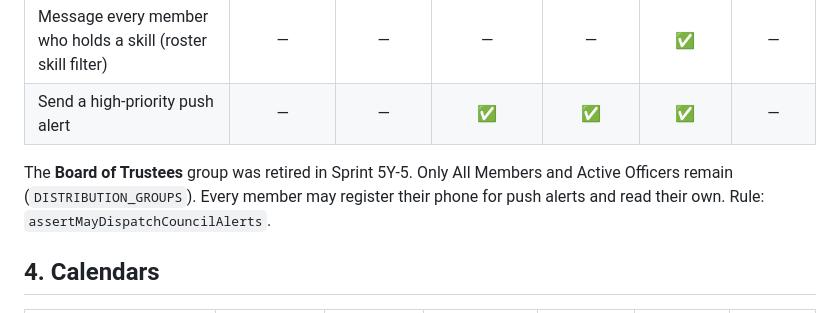
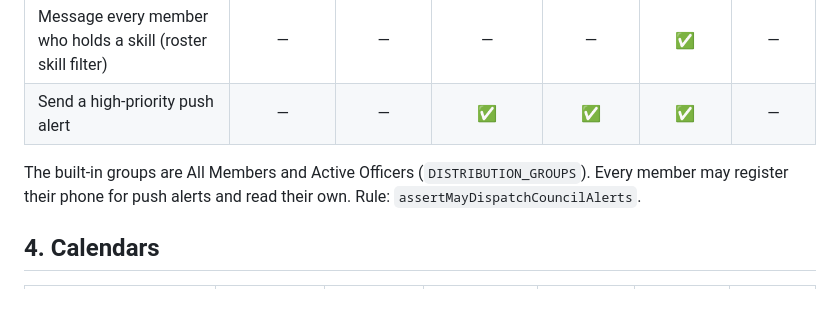
Before and after one commit to tferkel4006/kofc-tracking-platform, a Markdown page: docs/ROLE_PERMISSIONS_MATRIX.md, the part around the change. GitHub-like rendering.

Commit message:
Sprint 5Y-6.6 Trustees Purged From Documentation Matrix
Co-Authored-By: Claude Opus 5.5 <noreply@anthropic.com>

```diff
--- a/docs/ROLE_PERMISSIONS_MATRIX.md
+++ b/docs/ROLE_PERMISSIONS_MATRIX.md
@@ -75,7 +75,7 @@ Every permission also requires an **Active** membership status. Inactive members
 | Message every member who holds a skill (roster skill filter) | — | — | — | — | ✅ | — |
 | Send a high-priority push alert | — | — | ✅ | ✅ | ✅ | — |
 
-The **Board of Trustees** group was retired in Sprint 5Y-5. Only All Members and Active Officers remain (`DISTRIBUTION_GROUPS`). Every member may register their phone for push alerts and read their own. Rule: `assertMayDispatchCouncilAlerts`.
+The built-in groups are All Members and Active Officers (`DISTRIBUTION_GROUPS`). Every member may register their phone for push alerts and read their own. Rule: `assertMayDispatchCouncilAlerts`.
 
 ## 4. Calendars
 
```
